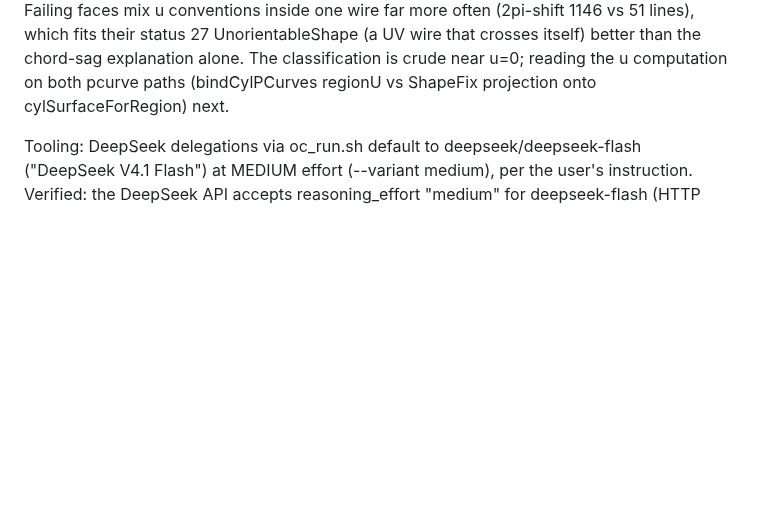
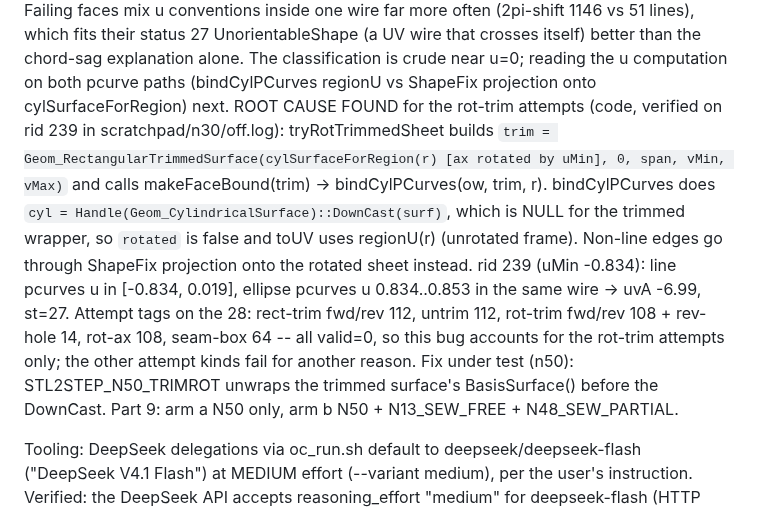
Before and after one commit to tommasobbianchi/mesh2step, a Markdown page: .claude/loopspec/RESUME.md, the part around the change. Drawn GitHub-style; blank space fills up the shorter version.

Commit message:
resume notes: bindCylPCurves misses the rotation when the cylinder surface is trimmed
The rotated-sheet attempt passes a trimmed surface. The rotation check only recognises a bare
cylindrical surface, so straight edges are placed in the unrotated angle frame while ellipse edges
are projected onto the rotated sheet, and the face's outline crosses itself.

Co-Authored-By: Claude Opus 5 (1M context) <noreply@anthropic.com>
Claude-Session: https://claude.ai/code/session_018SNiWVUb6kYYHcCJAfzFr6

```diff
--- a/.claude/loopspec/RESUME.md
+++ b/.claude/loopspec/RESUME.md
@@ -521,6 +521,18 @@ AJ. **The 28 all-failed partial cylinders carry pcurves in inconsistent u conven
    fits their status 27 UnorientableShape (a UV wire that crosses itself) better than the
    chord-sag explanation alone. The classification is crude near u=0; reading the u computation on
    both pcurve paths (bindCylPCurves regionU vs ShapeFix projection onto cylSurfaceForRegion) next.
+   ROOT CAUSE FOUND for the rot-trim attempts (code, verified on rid 239 in scratchpad/n30/off.log):
+   tryRotTrimmedSheet builds `trim = Geom_RectangularTrimmedSurface(cylSurfaceForRegion(r) [ax rotated
+   by uMin], 0, span, vMin, vMax)` and calls makeFaceBound(trim) -> bindCylPCurves(ow, trim, r).
+   bindCylPCurves does `cyl = Handle(Geom_CylindricalSurface)::DownCast(surf)`, which is NULL for the
+   trimmed wrapper, so `rotated` is false and toUV uses regionU(r) (unrotated frame). Non-line edges
+   go through ShapeFix projection onto the rotated sheet instead. rid 239 (uMin -0.834): line pcurves
+   u in [-0.834, 0.019], ellipse pcurves u 0.834..0.853 in the same wire -> uvA -6.99, st=27.
+   Attempt tags on the 28: rect-trim fwd/rev 112, untrim 112, rot-trim fwd/rev 108 + rev-hole 14,
+   rot-ax 108, seam-box 64 -- all valid=0, so this bug accounts for the rot-trim attempts only; the
+   other attempt kinds fail for another reason. Fix under test (n50): STL2STEP_N50_TRIMROT unwraps
+   the trimmed surface's BasisSurface() before the DownCast. Part 9: arm a N50 only, arm b N50 +
+   N13_SEW_FREE + N48_SEW_PARTIAL.
 
 Tooling: DeepSeek delegations via oc_run.sh default to deepseek/deepseek-flash ("DeepSeek V4.1
 Flash") at MEDIUM effort (--variant medium), per the user's instruction. Verified: the DeepSeek
```
